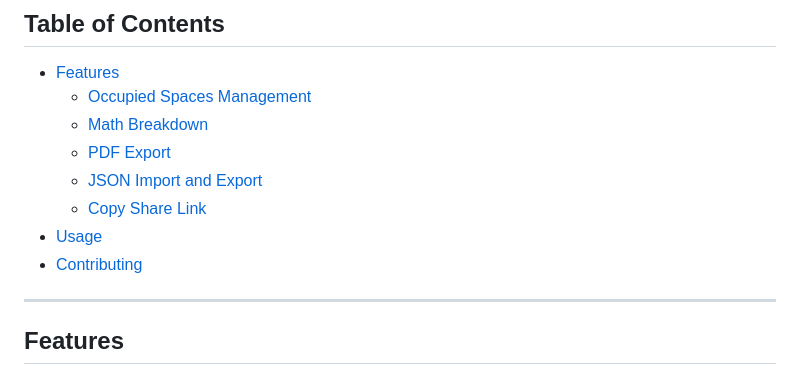
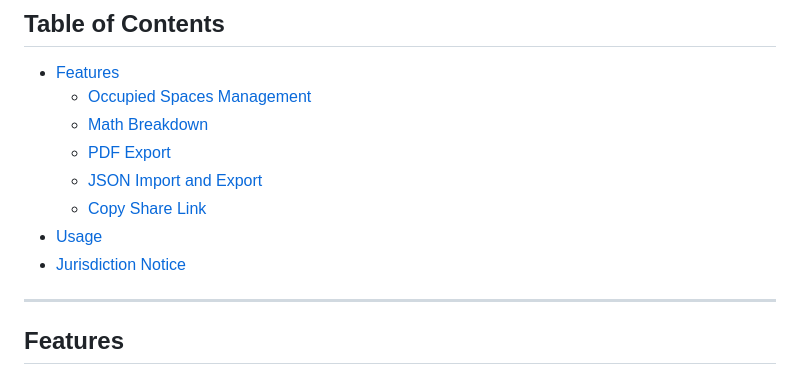
Before and after one commit to burnished-edge/plumbing-calculator, a Markdown page: README.md, the part around the change. Rendered like a GitHub page.

```diff
--- a/README.md
+++ b/README.md
@@ -10,7 +10,7 @@ Welcome to the **LAPC Calculator**, a tool designed to streamline plumbing fixtu
   * [JSON Import and Export](#json-import-and-export)
   * [Copy Share Link](#copy-share-link)
 * [Usage](#usage)
-* [Contributing](#⚠️-JURISDICTIONAL-NOTICE:-LADBS-ONLY)
+* [Jurisdiction Notice](#⚠️-jurisdictional-notice:-LADBS-only)
 
 ---
 
```
